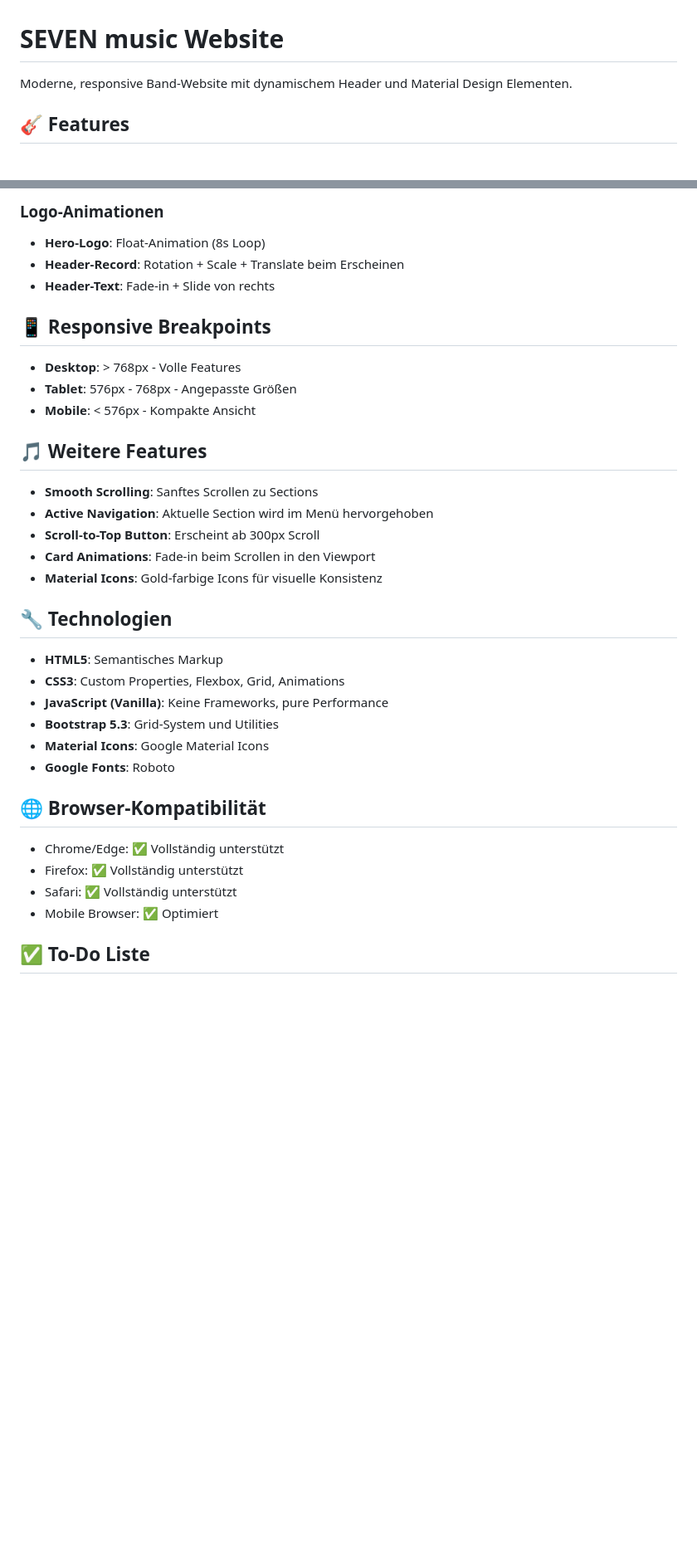
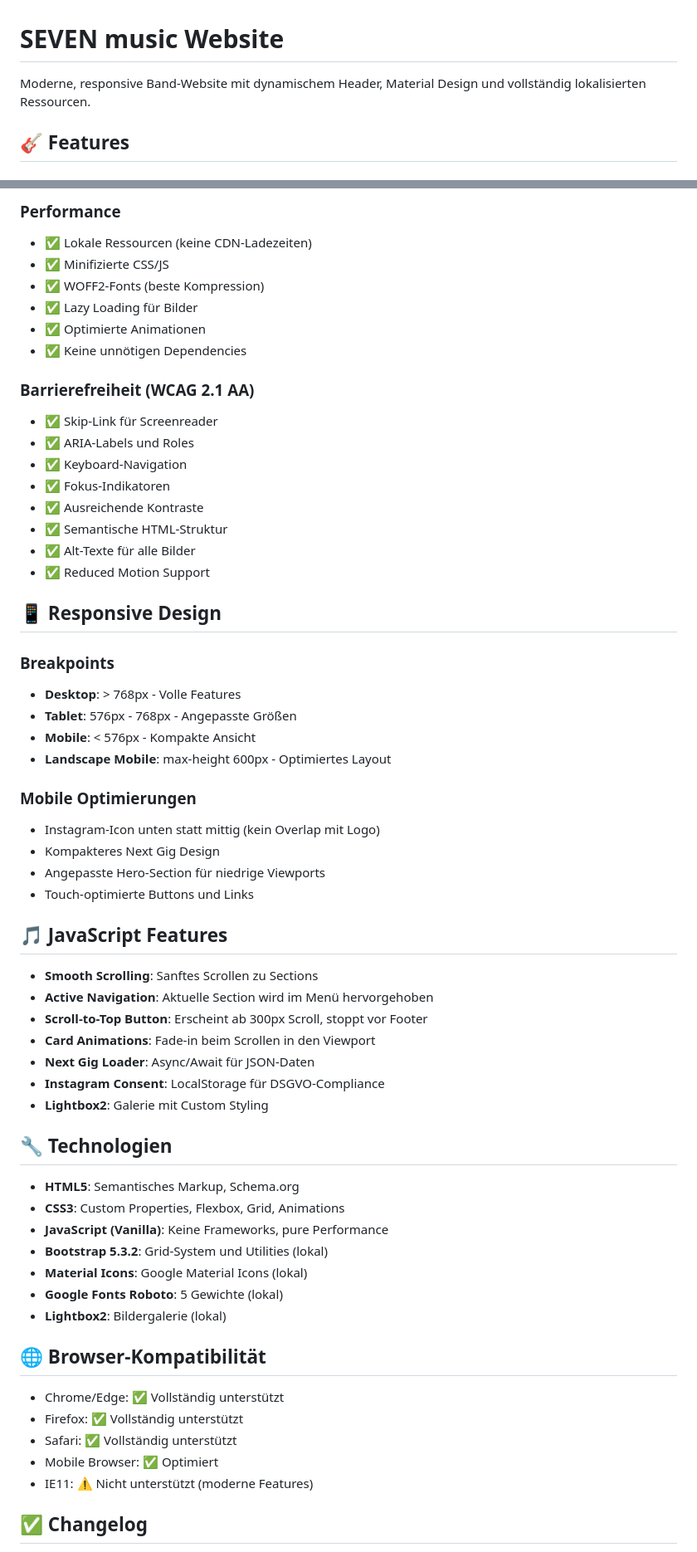
Before and after one commit to seven-music/website, a Markdown page: README.md, 2 parts joined by grey strips. Shown at 83% size. GitHub-like rendering; blank space fills up the shorter version.

```diff
--- a/README.md
+++ b/README.md
@@ -1,6 +1,6 @@
 # SEVEN music Website
 
-Moderne, responsive Band-Website mit dynamischem Header und Material Design Elementen.
+Moderne, responsive Band-Website mit dynamischem Header, Material Design und vollständig lokalisierten Ressourcen.
 
 ## 🎸 Features
 
@@ -129,31 +232,55 @@ Siehe `downloads/README.md` für Details.
 
-### Logo-Animationen
-- **Hero-Logo**: Float-Animation (8s Loop)
-- **Header-Record**: Rotation + Scale + Translate beim Erscheinen
-- **Header-Text**: Fade-in + Slide von rechts
+### Performance
+- ✅ Lokale Ressourcen (keine CDN-Ladezeiten)
+- ✅ Minifizierte CSS/JS
+- ✅ WOFF2-Fonts (beste Kompression)
+- ✅ Lazy Loading für Bilder
+- ✅ Optimierte Animationen
+- ✅ Keine unnötigen Dependencies
 
-## 📱 Responsive Breakpoints
+### Barrierefreiheit (WCAG 2.1 AA)
+- ✅ Skip-Link für Screenreader
+- ✅ ARIA-Labels und Roles
+- ✅ Keyboard-Navigation
+- ✅ Fokus-Indikatoren
+- ✅ Ausreichende Kontraste
+- ✅ Semantische HTML-Struktur
+- ✅ Alt-Texte für alle Bilder
+- ✅ Reduced Motion Support
 
+## 📱 Responsive Design
+
+### Breakpoints
 - **Desktop**: > 768px - Volle Features
 - **Tablet**: 576px - 768px - Angepasste Größen
 - **Mobile**: < 576px - Kompakte Ansicht
+- **Landscape Mobile**: max-height 600px - Optimiertes Layout
 
-## 🎵 Weitere Features
+### Mobile Optimierungen
+- Instagram-Icon unten statt mittig (kein Overlap mit Logo)
+- Kompakteres Next Gig Design
+- Angepasste Hero-Section für niedrige Viewports
+- Touch-optimierte Buttons und Links
+
+## 🎵 JavaScript Features
 
 - **Smooth Scrolling**: Sanftes Scrollen zu Sections
 - **Active Navigation**: Aktuelle Section wird im Menü hervorgehoben
-- **Scroll-to-Top Button**: Erscheint ab 300px Scroll
+- **Scroll-to-Top Button**: Erscheint ab 300px Scroll, stoppt vor Footer
 - **Card Animations**: Fade-in beim Scrollen in den Viewport
-- **Material Icons**: Gold-farbige Icons für visuelle Konsistenz
+- **Next Gig Loader**: Async/Await für JSON-Daten
+- **Instagram Consent**: LocalStorage für DSGVO-Compliance
+- **Lightbox2**: Galerie mit Custom Styling
 
 ## 🔧 Technologien
 
-- **HTML5**: Semantisches Markup
+- **HTML5**: Semantisches Markup, Schema.org
 - **CSS3**: Custom Properties, Flexbox, Grid, Animations
 - **JavaScript (Vanilla)**: Keine Frameworks, pure Performance
-- **Bootstrap 5.3**: Grid-System und Utilities
-- **Material Icons**: Google Material Icons
-- **Google Fonts**: Roboto
+- **Bootstrap 5.3.2**: Grid-System und Utilities (lokal)
+- **Material Icons**: Google Material Icons (lokal)
+- **Google Fonts Roboto**: 5 Gewichte (lokal)
+- **Lightbox2**: Bildergalerie (lokal)
 
 ## 🌐 Browser-Kompatibilität
 
@@ -161,6 +288,7 @@ Siehe `downloads/README.md` für Details.
 - Firefox: ✅ Vollständig unterstützt
 - Safari: ✅ Vollständig unterstützt
 - Mobile Browser: ✅ Optimiert
+- IE11: ⚠️ Nicht unterstützt (moderne Features)
 
-## ✅ To-Do Liste
+## ✅ Changelog
 
```
Also changed, not shown: other parts of README.md (+174 -61 lines).
